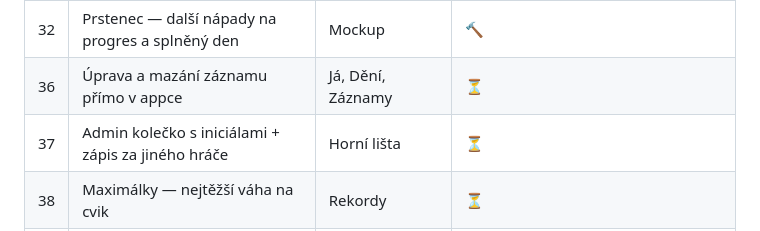
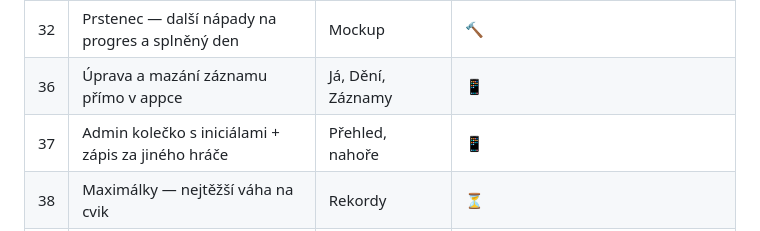
Before and after one commit to MarekKadrmas/Movement-Challenge, a Markdown page: PREHLED.md, the part around the change. GitHub-like rendering.

Commit message:
Prehled: 36 a 37 nasazeny na test

```diff
--- a/PREHLED.md
+++ b/PREHLED.md
@@ -57,8 +57,8 @@ Stav: ⏳ čeká na Markovu kontrolu · 🔧 dělá se · ✅ uzavřeno · 🅼
 | 35 | Barevné odlišení hráčů v žebříčku | Přehled, žebříček | ✅ |
 | 19 | Historie výkonu — prémiový redesign | Přehled → horní karta | 🔨 |
 | 32 | Prstenec — další nápady na progres a splněný den | Mockup | 🔨 |
-| 36 | Úprava a mazání záznamu přímo v appce | Já, Dění, Záznamy | ⏳ |
-| 37 | Admin kolečko s iniciálami + zápis za jiného hráče | Horní lišta | ⏳ |
+| 36 | Úprava a mazání záznamu přímo v appce | Já, Dění, Záznamy | 📱 |
+| 37 | Admin kolečko s iniciálami + zápis za jiného hráče | Přehled, nahoře | 📱 |
 | 38 | Maximálky — nejtěžší váha na cvik | Rekordy | ⏳ |
 | 39 | Rekordy pro všechny cviky, ne jen 4 | Rekordy | ⏳ |
 | 40 | Úprava návyku — nový design, odladit chování | Návyky | ⏳ |
```
